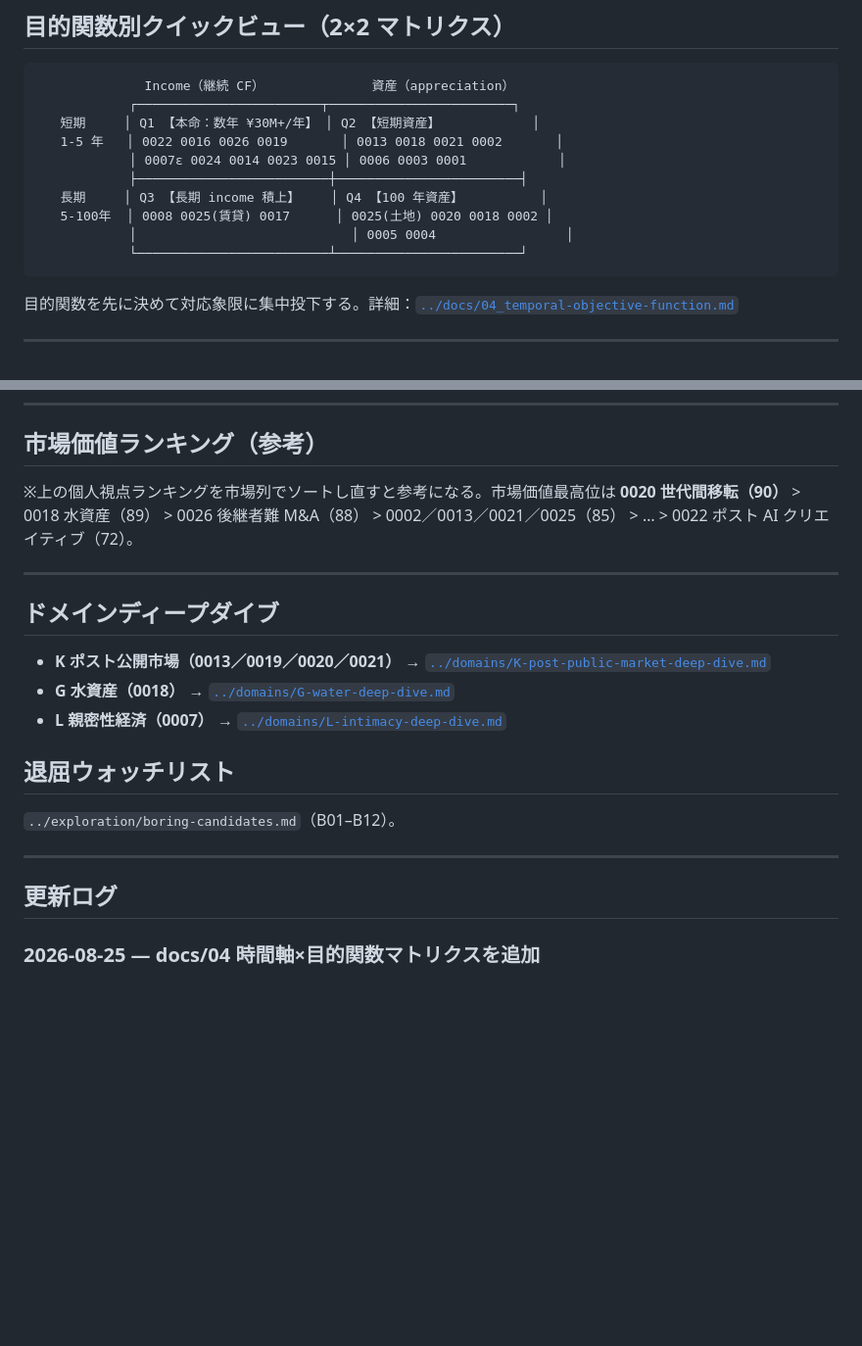
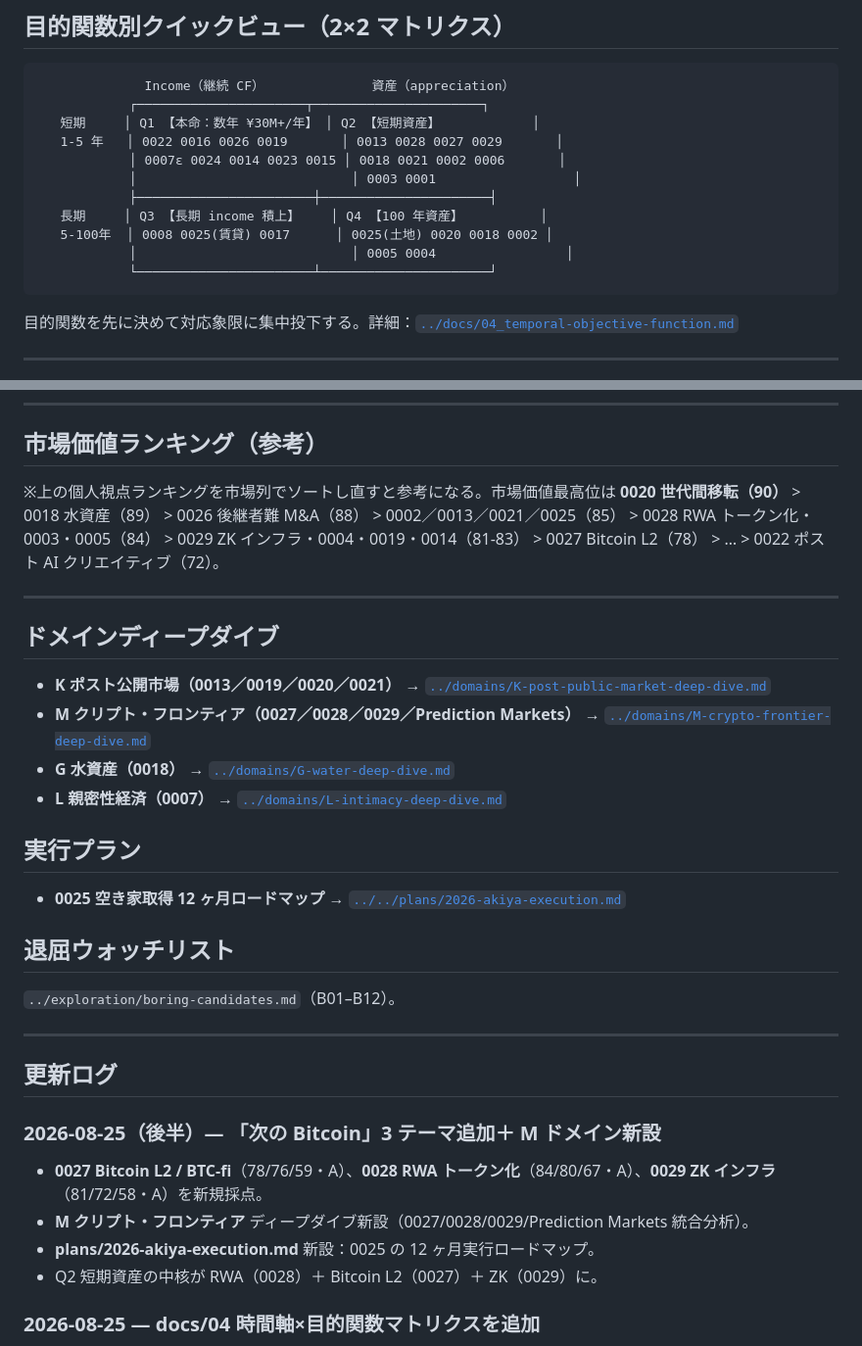
Before and after one commit to bufeks/In-100-Years, a Markdown page: research/ideas/INDEX.md, 2 parts joined by grey strips. Shown at 98% size. Rendered like a GitHub page; blank space fills up the shorter version.

````diff
--- a/research/ideas/INDEX.md
+++ b/research/ideas/INDEX.md
@@ -15,15 +15,16 @@
 
 ```
               Income（継続 CF）              資産（appreciation）
-            ┌────────────────────────┬────────────────────────┐
+            ┌──────────────────────┬──────────────────────┐
    短期     │ Q1 【本命：数年 ¥30M+/年】 │ Q2 【短期資産】            │
-   1-5 年   │ 0022 0016 0026 0019       │ 0013 0018 0021 0002       │
-            │ 0007ε 0024 0014 0023 0015 │ 0006 0003 0001            │
-            ├─────────────────────────┼────────────────────────┤
+   1-5 年   │ 0022 0016 0026 0019       │ 0013 0028 0027 0029       │
+            │ 0007ε 0024 0014 0023 0015 │ 0018 0021 0002 0006       │
+            │                            │ 0003 0001                  │
+            ├───────────────────────┼──────────────────────┤
    長期     │ Q3 【長期 income 積上】    │ Q4 【100 年資産】          │
    5-100年  │ 0008 0025(賃貸) 0017      │ 0025(土地) 0020 0018 0002 │
             │                            │ 0005 0004                 │
-            └─────────────────────────┴────────────────────────┘
+            └───────────────────────┴──────────────────────┘
 ```
 
 目的関数を先に決めて対応象限に集中投下する。詳細：[`../docs/04_temporal-objective-function.md`](../docs/04_temporal-objective-function.md)
@@ -61,15 +65,20 @@
 
 ## 市場価値ランキング（参考）
 
-※上の個人視点ランキングを市場列でソートし直すと参考になる。市場価値最高位は **0020 世代間移転（90）** > 0018 水資産（89） > 0026 後継者難 M&A（88） > 0002／0013／0021／0025（85） > … > 0022 ポスト AI クリエイティブ（72）。
+※上の個人視点ランキングを市場列でソートし直すと参考になる。市場価値最高位は **0020 世代間移転（90）** > 0018 水資産（89） > 0026 後継者難 M&A（88） > 0002／0013／0021／0025（85） > 0028 RWA トークン化・0003・0005（84） > 0029 ZK インフラ・0004・0019・0014（81-83） > 0027 Bitcoin L2（78） > … > 0022 ポスト AI クリエイティブ（72）。
 
 ---
 
 ## ドメインディープダイブ
 
 - **K ポスト公開市場（0013／0019／0020／0021）** → [`../domains/K-post-public-market-deep-dive.md`](../domains/K-post-public-market-deep-dive.md)
+- **M クリプト・フロンティア（0027／0028／0029／Prediction Markets）** → [`../domains/M-crypto-frontier-deep-dive.md`](../domains/M-crypto-frontier-deep-dive.md)
 - **G 水資産（0018）** → [`../domains/G-water-deep-dive.md`](../domains/G-water-deep-dive.md)
 - **L 親密性経済（0007）** → [`../domains/L-intimacy-deep-dive.md`](../domains/L-intimacy-deep-dive.md)
+
+## 実行プラン
+
+- **0025 空き家取得 12 ヶ月ロードマップ** → [`../../plans/2026-akiya-execution.md`](../../plans/2026-akiya-execution.md)
 
 ## 退屈ウォッチリスト
 
@@ -78,6 +87,12 @@
 ---
 
 ## 更新ログ
+
+### 2026-08-25（後半）— 「次の Bitcoin」3 テーマ追加＋ M ドメイン新設
+- **0027 Bitcoin L2 / BTC-fi**（78/76/59・A）、**0028 RWA トークン化**（84/80/67・A）、**0029 ZK インフラ**（81/72/58・A）を新規採点。
+- **M クリプト・フロンティア** ディープダイブ新設（0027/0028/0029/Prediction Markets 統合分析）。
+- **plans/2026-akiya-execution.md** 新設：0025 の 12 ヶ月実行ロードマップ。
+- Q2 短期資産の中核が RWA（0028）＋ Bitcoin L2（0027）＋ ZK（0029）に。
 
 ### 2026-08-25 — docs/04 時間軸×目的関数マトリクスを追加
 - 100 年統合スコア（世界の観測値、不変）と個人優先順位（目的関数依存）を分離。
````
Also changed, not shown: other parts of research/ideas/INDEX.md (+3 -0 lines), research/signals/INDEX.md (+6 -0 lines).
